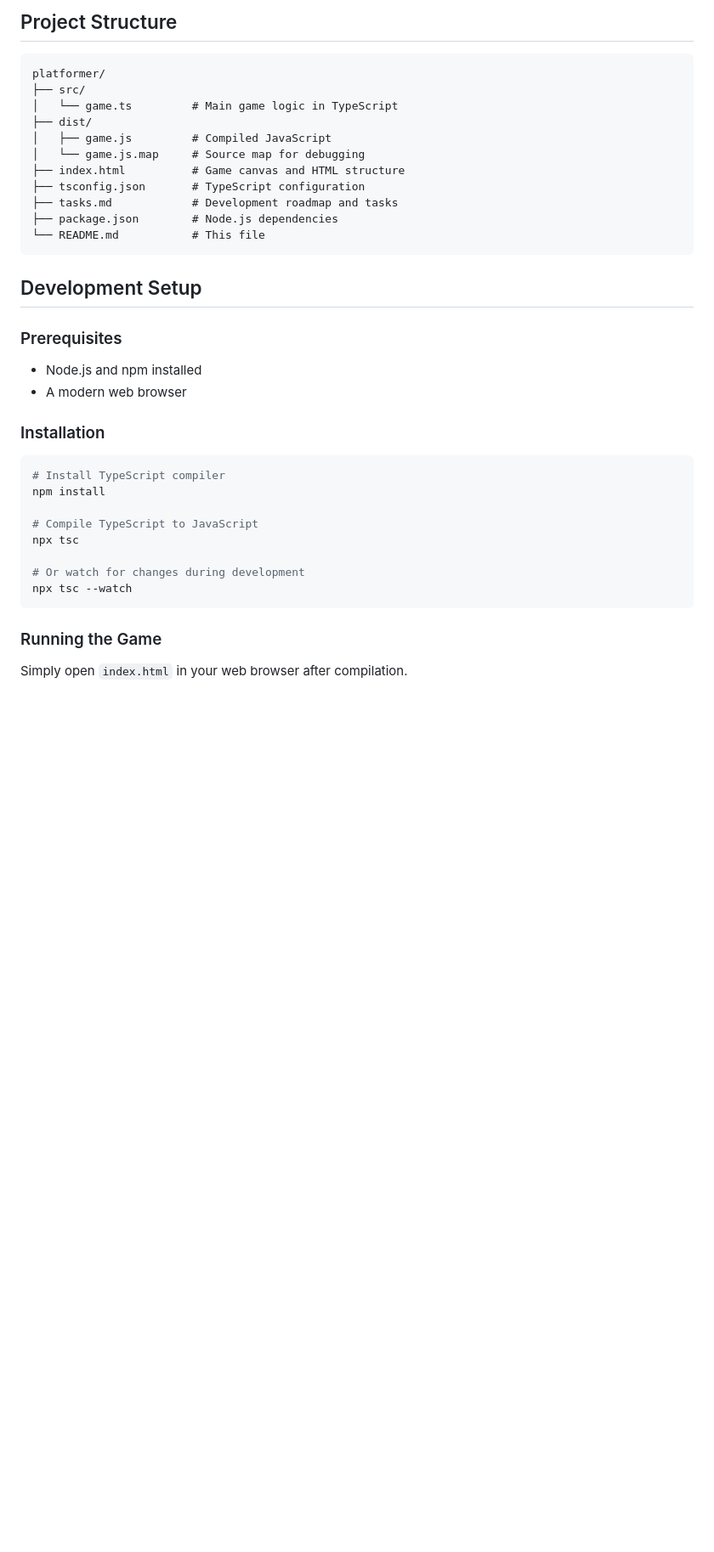
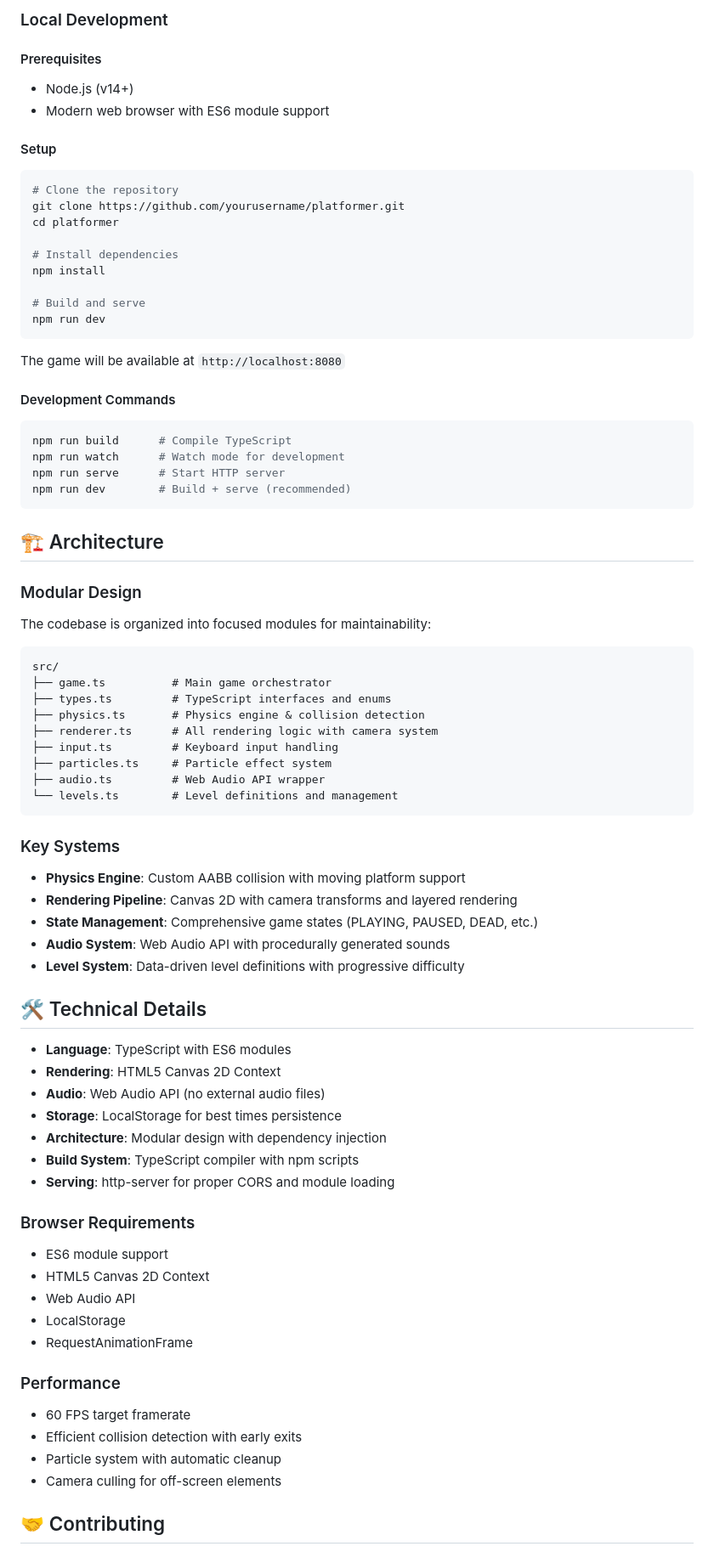
Before and after one commit to rseeberg/platformer, a Markdown page: README.md, the part around the change printed below. Shown: that part at 85% size. GitHub-like rendering; blank space fills up the shorter version.

````diff
--- a/README.md
+++ b/README.md
@@ -61,38 +57,79 @@ This game has evolved through 8 development phases from basic movement to a comp
 
-## Project Structure
+### Local Development
+
+#### Prerequisites
+- Node.js (v14+)
+- Modern web browser with ES6 module support
+
+#### Setup
+```bash
+# Clone the repository
+git clone https://github.com/yourusername/platformer.git
+cd platformer
+
+# Install dependencies
+npm install
+
+# Build and serve
+npm run dev
+```
+
+The game will be available at `http://localhost:8080`
+
+#### Development Commands
+```bash
+npm run build      # Compile TypeScript
+npm run watch      # Watch mode for development
+npm run serve      # Start HTTP server
+npm run dev        # Build + serve (recommended)
+```
+
+## 🏗️ Architecture
+
+### Modular Design
+The codebase is organized into focused modules for maintainability:
 
 ```
-platformer/
-├── src/
-│   └── game.ts         # Main game logic in TypeScript
-├── dist/
-│   ├── game.js         # Compiled JavaScript
-│   └── game.js.map     # Source map for debugging
-├── index.html          # Game canvas and HTML structure
-├── tsconfig.json       # TypeScript configuration
-├── tasks.md            # Development roadmap and tasks
-├── package.json        # Node.js dependencies
-└── README.md           # This file
+src/
+├── game.ts          # Main game orchestrator
+├── types.ts         # TypeScript interfaces and enums
+├── physics.ts       # Physics engine & collision detection
+├── renderer.ts      # All rendering logic with camera system
+├── input.ts         # Keyboard input handling
+├── particles.ts     # Particle effect system
+├── audio.ts         # Web Audio API wrapper
+└── levels.ts        # Level definitions and management
 ```
 
-## Development Setup
+### Key Systems
+- **Physics Engine**: Custom AABB collision with moving platform support
+- **Rendering Pipeline**: Canvas 2D with camera transforms and layered rendering
+- **State Management**: Comprehensive game states (PLAYING, PAUSED, DEAD, etc.)
+- **Audio System**: Web Audio API with procedurally generated sounds
+- **Level System**: Data-driven level definitions with progressive difficulty
 
-### Prerequisites
-- Node.js and npm installed
-- A modern web browser
+## 🛠️ Technical Details
 
-### Installation
-```bash
-# Install TypeScript compiler
-npm install
+- **Language**: TypeScript with ES6 modules
+- **Rendering**: HTML5 Canvas 2D Context
+- **Audio**: Web Audio API (no external audio files)
+- **Storage**: LocalStorage for best times persistence
+- **Architecture**: Modular design with dependency injection
+- **Build System**: TypeScript compiler with npm scripts
+- **Serving**: http-server for proper CORS and module loading
 
-# Compile TypeScript to JavaScript
-npx tsc
+### Browser Requirements
+- ES6 module support
+- HTML5 Canvas 2D Context
+- Web Audio API
+- LocalStorage
+- RequestAnimationFrame
 
-# Or watch for changes during development
-npx tsc --watch
-```
+### Performance
+- 60 FPS target framerate
+- Efficient collision detection with early exits
+- Particle system with automatic cleanup
+- Camera culling for off-screen elements
 
-### Running the Game
-Simply open `index.html` in your web browser after compilation.
+## 🤝 Contributing
 
````
Also changed, not shown: other parts of README.md (+51 -70 lines).
